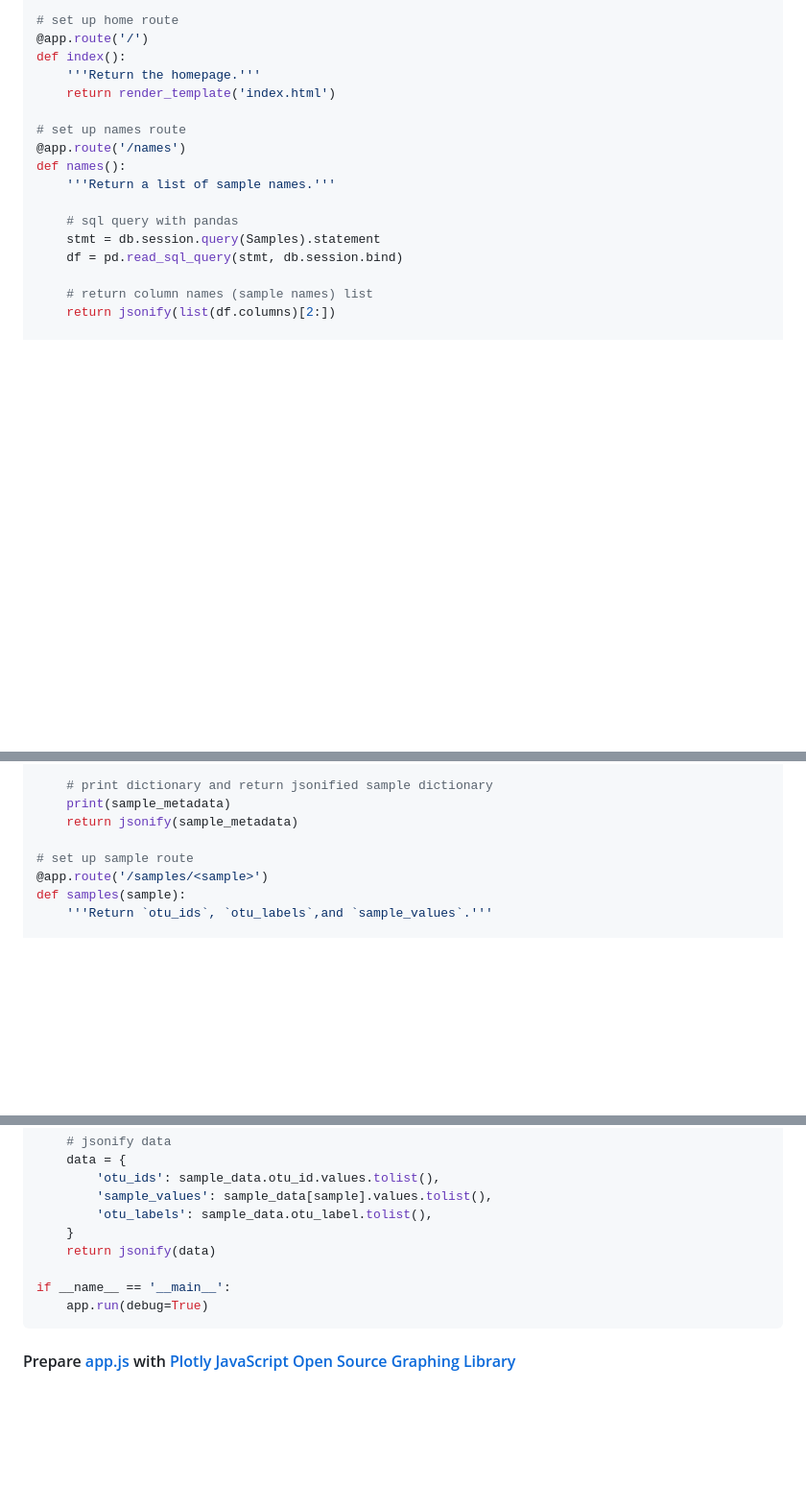
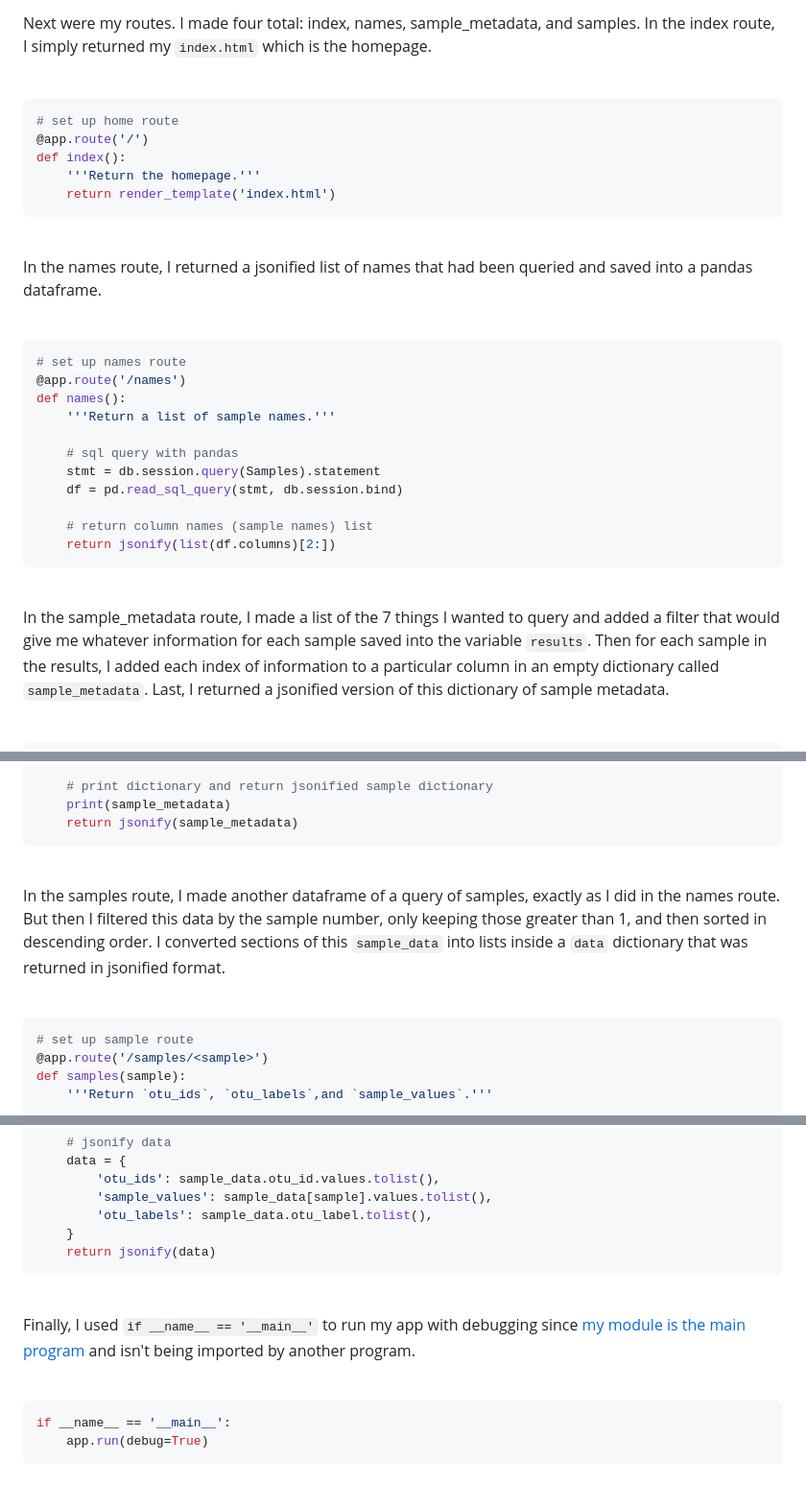
Before and after one commit to kathleengraham/interactive-visualizations-with-javascript, a Markdown page: README.md, 3 parts joined by grey strips. Shown at 96% size. Drawn GitHub-style; blank space fills up the shorter version.

````diff
--- a/README.md
+++ b/README.md
@@ -51,10 +67,25 @@ Samples = Base.classes.samples
 
+<br>
+
+Next were my routes. I made four total: index, names, sample_metadata, and samples. In the index route, I simply returned my ```index.html``` which is the homepage.
+
+<br>
+
+```python
 # set up home route
 @app.route('/')
 def index():
     '''Return the homepage.'''
     return render_template('index.html')
+```
 
+<br>
+
+In the names route, I returned a jsonified list of names that had been queried and saved into a pandas dataframe.
+
+<br>
+
+```python
 # set up names route
 @app.route('/names')
 def names():
@@ -66,7 +97,15 @@ def names():
 
     # return column names (sample names) list
     return jsonify(list(df.columns)[2:])
+```
 
+<br>
+
+In the sample_metadata route, I made a list of the 7 things I wanted to query and added a filter that would give me whatever information for each sample saved into the variable ```results```. Then for each sample in the results, I added each index of information to a particular column in an empty dictionary called ```sample_metadata```. Last, I returned a jsonified version of this dictionary of sample metadata.
+
+<br>
+
+```python
 # set up metadata route (profile of people)
 @app.route('/metadata/<sample>')
 def sample_metadata(sample):
@@ -98,7 +137,15 @@ def sample_metadata(sample):
     # print dictionary and return jsonified sample dictionary
     print(sample_metadata)
     return jsonify(sample_metadata)
+```
 
+<br>
+
+In the samples route, I made another dataframe of a query of samples, exactly as I did in the names route. But then I filtered this data by the sample number, only keeping those greater than 1, and then sorted in descending order. I converted sections of this ```sample_data``` into lists inside a ```data``` dictionary that was returned in jsonified format.
+
+<br>
+
+```python
 # set up sample route
 @app.route('/samples/<sample>')
 def samples(sample):
@@ -121,7 +168,15 @@ def samples(sample):
         'otu_labels': sample_data.otu_label.tolist(),
     }
     return jsonify(data)
+```
 
+<br>
+
+Finally, I used ```if __name__ == '__main__'``` to run my app with debugging since [my module is the main program](https://stackoverflow.com/a/419185) and isn't being imported by another program.
+
+<br>
+
+```python
 if __name__ == '__main__':
     app.run(debug=True)
 ```
````
Also changed, not shown: other parts of README.md (+82 -19 lines), data/b3-dashboard-bottom.jpg (deleted), images/b3-dash.jpg (added), images/b3-dashboard-top.jpg (deleted), images/sample-metadata-panel.jpg, 1 other file.
